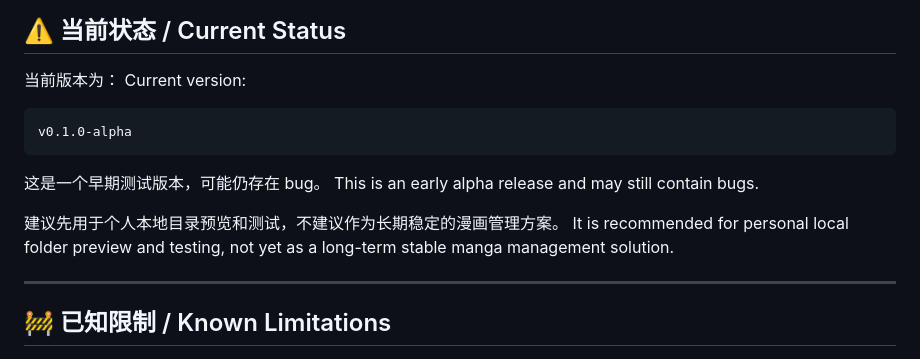
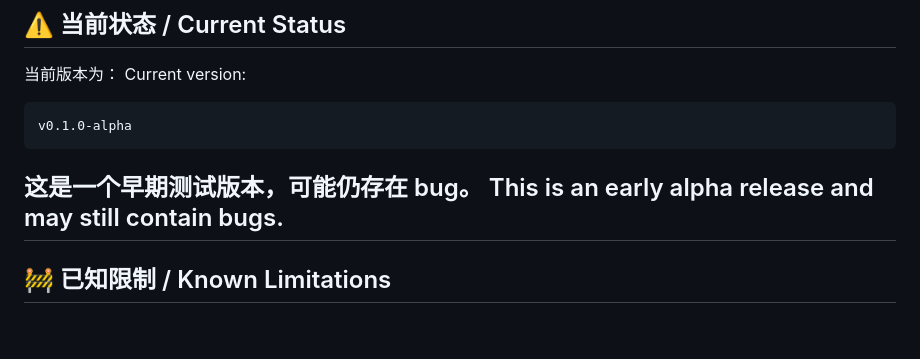
Before and after one commit to linsi231/LocalMangaLibrary, a Markdown page: README.md, the part around the change. GitHub-like rendering; blank space fills up the shorter version.

```diff
--- a/README.md
+++ b/README.md
@@ -181,10 +181,6 @@ v0.1.0-alpha
 
 这是一个早期测试版本，可能仍存在 bug。
 This is an early alpha release and may still contain bugs.
-
-建议先用于个人本地目录预览和测试，不建议作为长期稳定的漫画管理方案。
-It is recommended for personal local folder preview and testing, not yet as a long-term stable manga management solution.
-
 ---
 
 ## 🚧 已知限制 / Known Limitations
```
